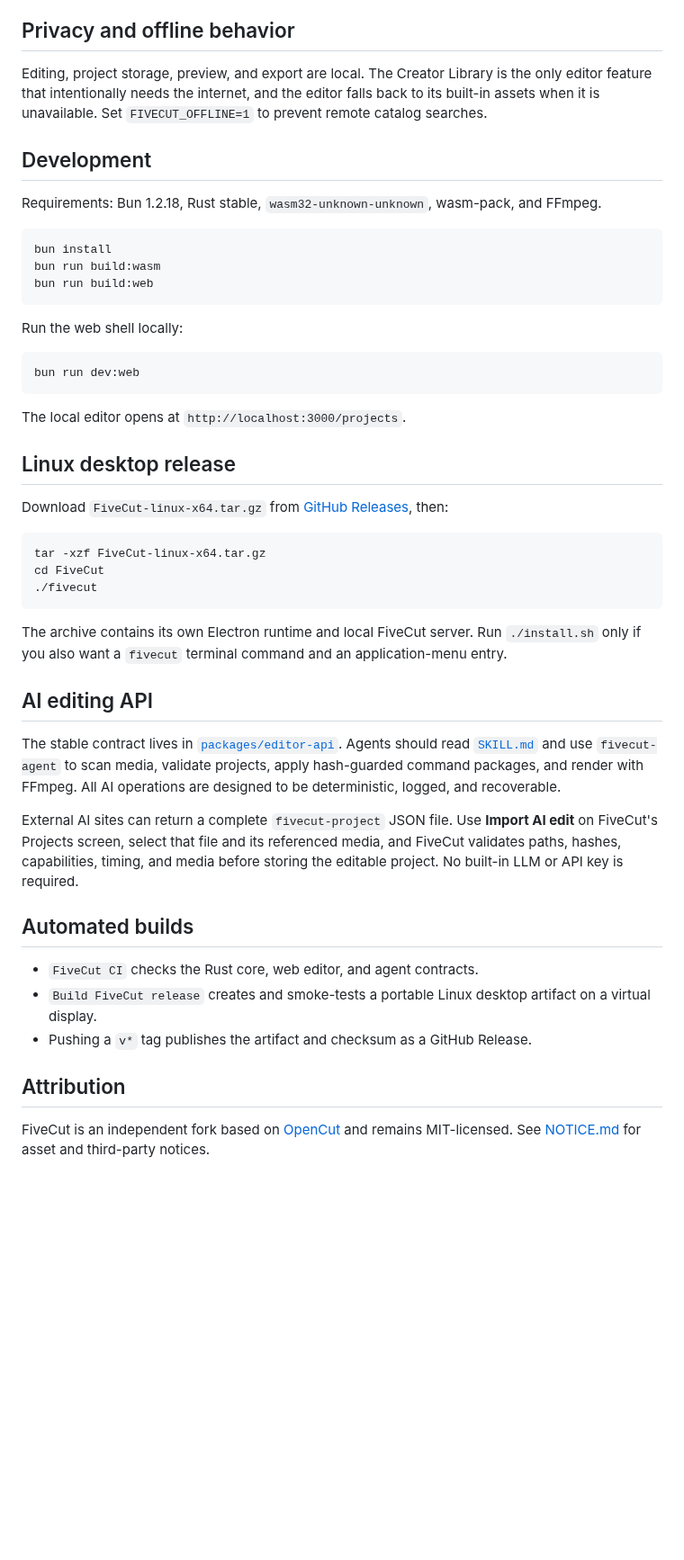
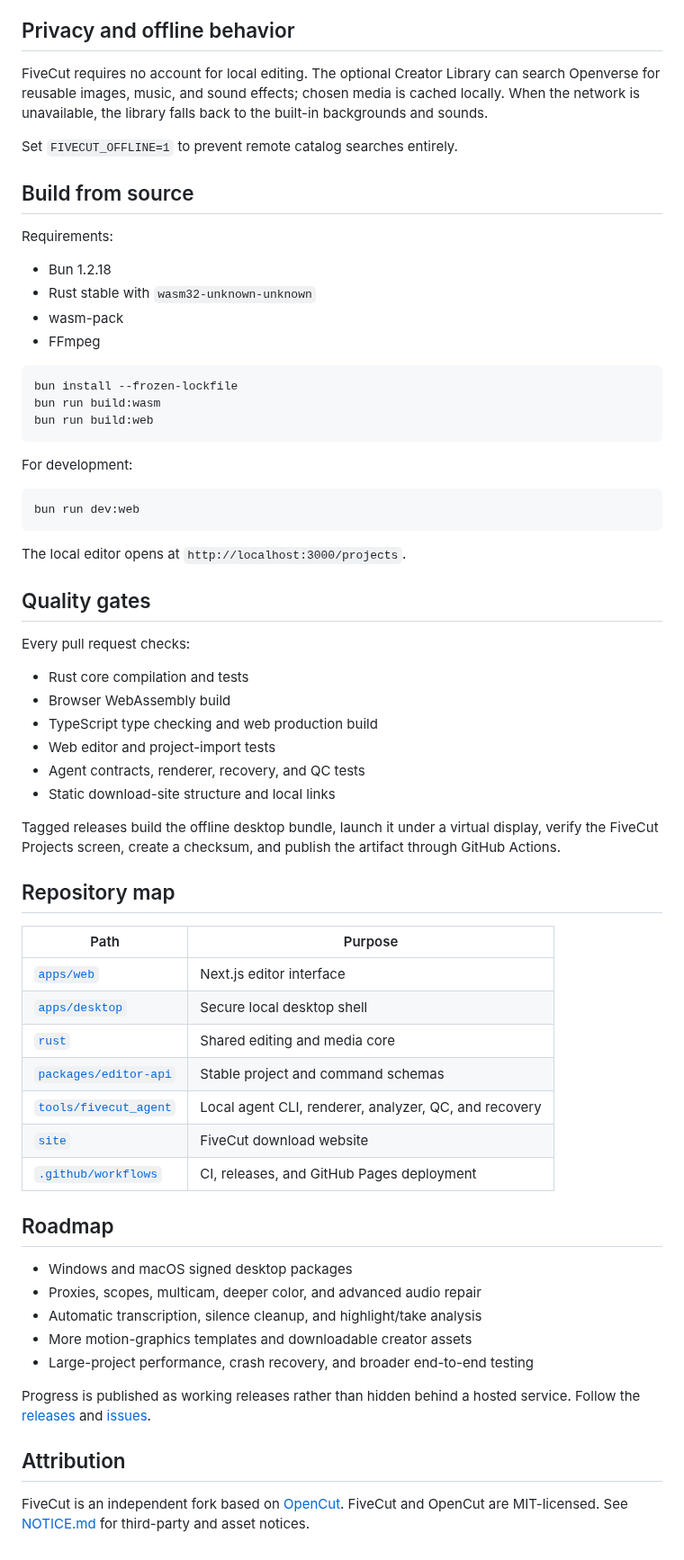
Before and after one commit to 5ivesaw/FiveCut, a Markdown page: README.md, the part around one of its changes. Shown at 90% size. GitHub-like rendering; blank space fills up the shorter version.

````diff
--- a/README.md
+++ b/README.md
@@ -25,23 +97,29 @@
 
 ## Privacy and offline behavior
 
-Editing, project storage, preview, and export are local. The Creator Library is
-the only editor feature that intentionally needs the internet, and the editor
-falls back to its built-in assets when it is unavailable. Set
-`FIVECUT_OFFLINE=1` to prevent remote catalog searches.
+FiveCut requires no account for local editing. The optional Creator Library can
+search Openverse for reusable images, music, and sound effects; chosen media is
+cached locally. When the network is unavailable, the library falls back to the
+built-in backgrounds and sounds.
 
-## Development
+Set `FIVECUT_OFFLINE=1` to prevent remote catalog searches entirely.
 
-Requirements: Bun 1.2.18, Rust stable, `wasm32-unknown-unknown`, wasm-pack, and
-FFmpeg.
+## Build from source
+
+Requirements:
+
+- Bun 1.2.18
+- Rust stable with `wasm32-unknown-unknown`
+- wasm-pack
+- FFmpeg
 
 ```bash
-bun install
+bun install --frozen-lockfile
 bun run build:wasm
 bun run build:web
 ```
 
-Run the web shell locally:
+For development:
 
 ```bash
 bun run dev:web
@@ -49,43 +127,47 @@ bun run dev:web
 
 The local editor opens at `http://localhost:3000/projects`.
 
-## Linux desktop release
+## Quality gates
 
-Download `FiveCut-linux-x64.tar.gz` from
-[GitHub Releases](https://github.com/5ivesaw/FiveCut/releases), then:
+Every pull request checks:
 
-```bash
-tar -xzf FiveCut-linux-x64.tar.gz
-cd FiveCut
-./fivecut
-```
+- Rust core compilation and tests
+- Browser WebAssembly build
+- TypeScript type checking and web production build
+- Web editor and project-import tests
+- Agent contracts, renderer, recovery, and QC tests
+- Static download-site structure and local links
 
-The archive contains its own Electron runtime and local FiveCut server. Run
-`./install.sh` only if you also want a `fivecut` terminal command and an
-application-menu entry.
+Tagged releases build the offline desktop bundle, launch it under a virtual
+display, verify the FiveCut Projects screen, create a checksum, and publish the
+artifact through GitHub Actions.
 
-## AI editing API
+## Repository map
 
-The stable contract lives in [`packages/editor-api`](packages/editor-api).
-Agents should read [`SKILL.md`](SKILL.md) and use `fivecut-agent` to scan media,
-validate projects, apply hash-guarded command packages, and render with FFmpeg.
-All AI operations are designed to be deterministic, logged, and recoverable.
+| Path | Purpose |
+| --- | --- |
+| [`apps/web`](apps/web) | Next.js editor interface |
+| [`apps/desktop`](apps/desktop) | Secure local desktop shell |
+| [`rust`](rust) | Shared editing and media core |
+| [`packages/editor-api`](packages/editor-api) | Stable project and command schemas |
+| [`tools/fivecut_agent`](tools/fivecut_agent) | Local agent CLI, renderer, analyzer, QC, and recovery |
+| [`site`](site) | FiveCut download website |
+| [`.github/workflows`](.github/workflows) | CI, releases, and GitHub Pages deployment |
 
-External AI sites can return a complete `fivecut-project` JSON file. Use
-**Import AI edit** on FiveCut's Projects screen, select that file and its
-referenced media, and FiveCut validates paths, hashes, capabilities, timing, and
-media before storing the editable project. No built-in LLM or API key is
-required.
+## Roadmap
 
-## Automated builds
+- Windows and macOS signed desktop packages
+- Proxies, scopes, multicam, deeper color, and advanced audio repair
+- Automatic transcription, silence cleanup, and highlight/take analysis
+- More motion-graphics templates and downloadable creator assets
+- Large-project performance, crash recovery, and broader end-to-end testing
 
-- `FiveCut CI` checks the Rust core, web editor, and agent contracts.
-- `Build FiveCut release` creates and smoke-tests a portable Linux desktop
-  artifact on a virtual display.
-- Pushing a `v*` tag publishes the artifact and checksum as a GitHub Release.
+Progress is published as working releases rather than hidden behind a hosted
+service. Follow the [releases](https://github.com/5ivesaw/FiveCut/releases) and
+[issues](https://github.com/5ivesaw/FiveCut/issues).
 
 ## Attribution
 
 FiveCut is an independent fork based on
-[OpenCut](https://github.com/OpenCut-app/OpenCut) and remains MIT-licensed.
-See [NOTICE.md](NOTICE.md) for asset and third-party notices.
+[OpenCut](https://github.com/OpenCut-app/OpenCut). FiveCut and OpenCut are
+MIT-licensed. See [NOTICE.md](NOTICE.md) for third-party and asset notices.
````
Also changed, not shown: other parts of README.md (+86 -14 lines), docs/AI_AGENT_GUIDE.md (added, +222 -0 lines), packages/editor-api/README.md (added, +266 -0 lines), site/assets/fivecut-social.png (added), 12 other files.
